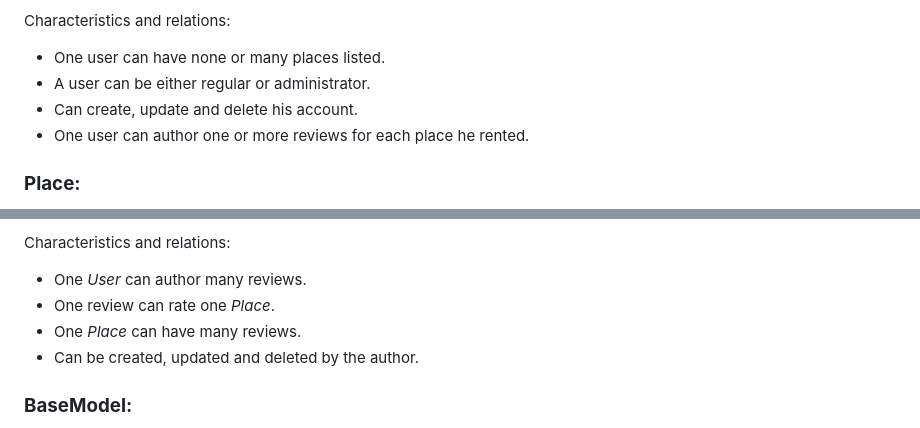
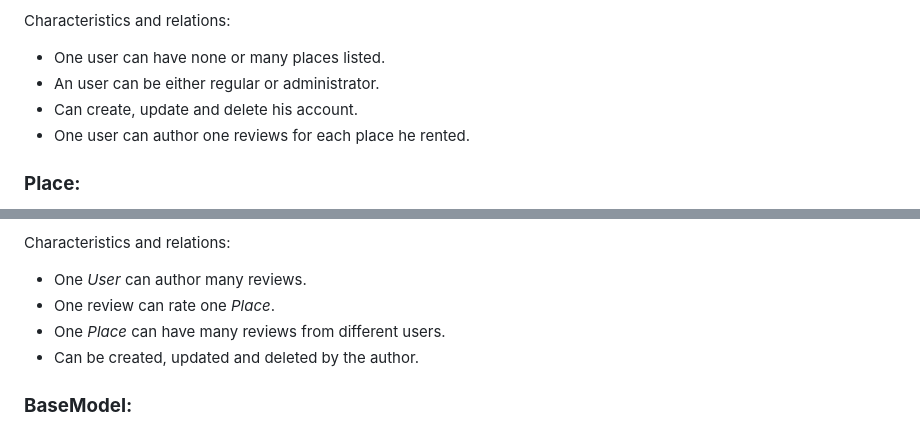
Before and after one commit to glovek08/holbertonschool-hbnb, a Markdown page: README.md, 2 parts joined by grey strips. Rendered like a GitHub page.

Commit message:
chore: minor typos in documentation

```diff
--- a/README.md
+++ b/README.md
@@ -147,9 +147,9 @@ Represents a client using the app.
 Characteristics and relations:
 
 - One user can have none or many places listed.
-- A user can be either regular or administrator.
+- An user can be either regular or administrator.
 - Can create, update and delete his account.
-- One user can author one or more reviews for each place he rented.
+- One user can author one reviews for each place he rented.
 
 ### **Place:**
 
@@ -197,7 +197,7 @@ Characteristics and relations:
 
 - One *User* can author many reviews.
 - One review can rate one *Place*.
-- One *Place* can have many reviews.
+- One *Place* can have many reviews from different users.
 - Can be created, updated and deleted by the author.
 
 ### **BaseModel:**
```
